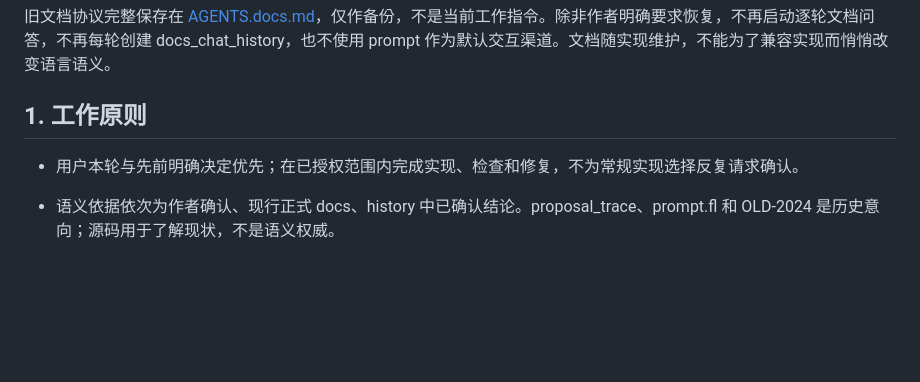
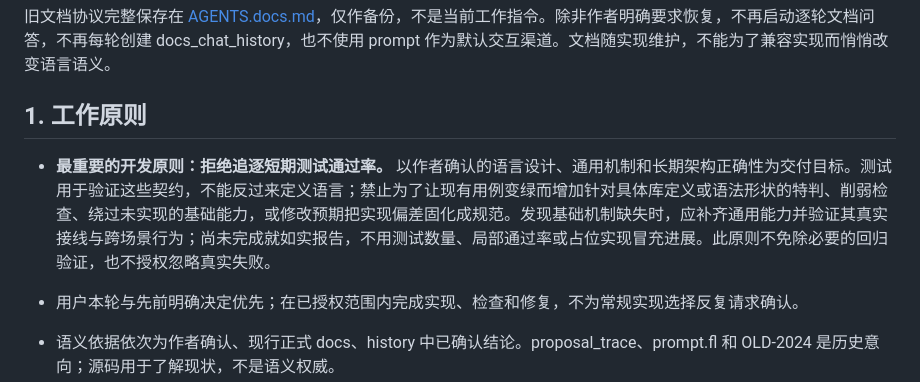
Before and after one commit to Finlifin/luna, a Markdown page: AGENTS.md, the part around the change. Rendered like a GitHub page; blank space fills up the shorter version.

Commit message:
docs(dev): reject short-term test pass rate chasing
Changes:
- Make fidelity to the language design and general mechanisms the foremost
  development principle, ahead of short-term test pass rates.
- Reject special cases, weakened contracts and tests that canonize defects;
  retain regression checks and honest reporting of incomplete work.

Validation:
- Reviewed the first work principle against the author's instruction.
- git diff --check -- AGENTS.md: passed; no build needed for policy text.

```diff
--- a/AGENTS.md
+++ b/AGENTS.md
@@ -6,6 +6,7 @@
 
 ## 1. 工作原则
 
+- **最重要的开发原则：拒绝追逐短期测试通过率。** 以作者确认的语言设计、通用机制和长期架构正确性为交付目标。测试用于验证这些契约，不能反过来定义语言；禁止为了让现有用例变绿而增加针对具体库定义或语法形状的特判、削弱检查、绕过未实现的基础能力，或修改预期把实现偏差固化成规范。发现基础机制缺失时，应补齐通用能力并验证其真实接线与跨场景行为；尚未完成就如实报告，不用测试数量、局部通过率或占位实现冒充进展。此原则不免除必要的回归验证，也不授权忽略真实失败。
 - 用户本轮与先前明确决定优先；在已授权范围内完成实现、检查和修复，不为常规实现选择反复请求确认。
 - 语义依据依次为作者确认、现行正式 docs、history 中已确认结论。proposal_trace、prompt.fl 和 OLD-2024 是历史意向；源码用于了解现状，不是语义权威。
 - tutorial（包括 `flurry_tutorial/`）是 AI 生成的教学材料，不是权威资料，不属于语言语义与设计的依据。其说明和示例必须按上述权威来源核对；不得据此补定语言语义、修改实现契约或测试预期。发生冲突时应修正 tutorial，而不能反向修改语言规则来迎合教程。
```
